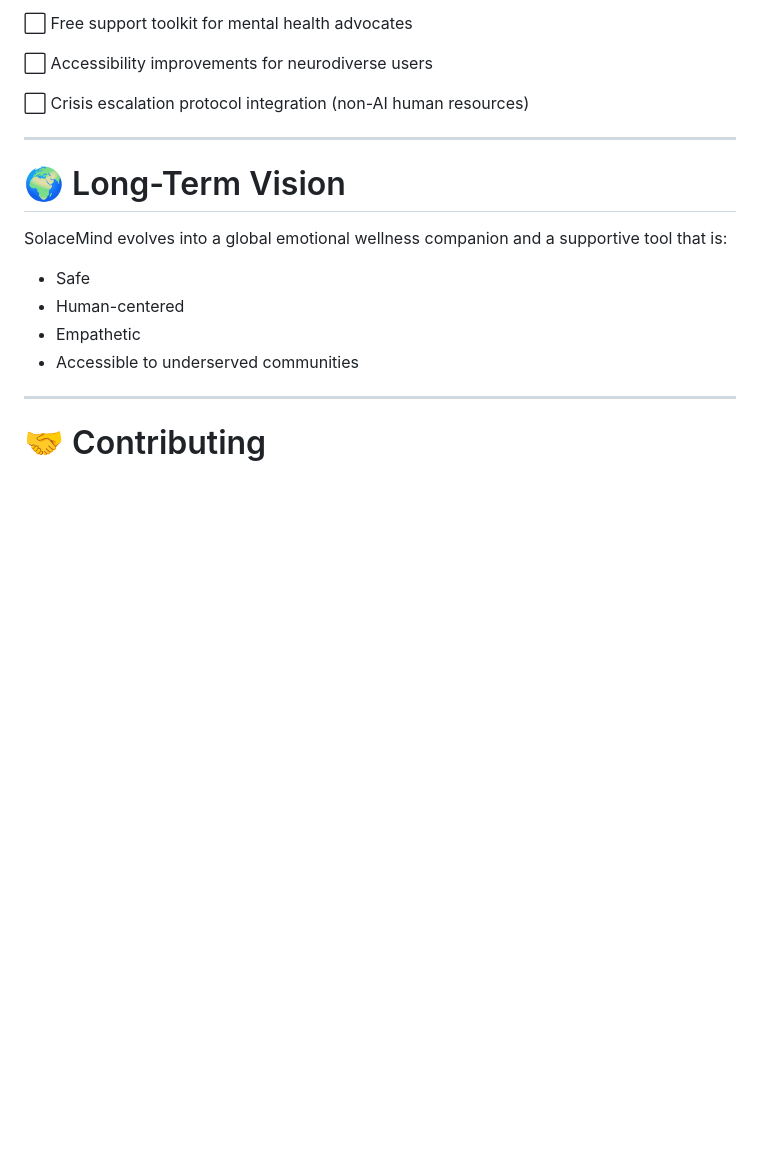
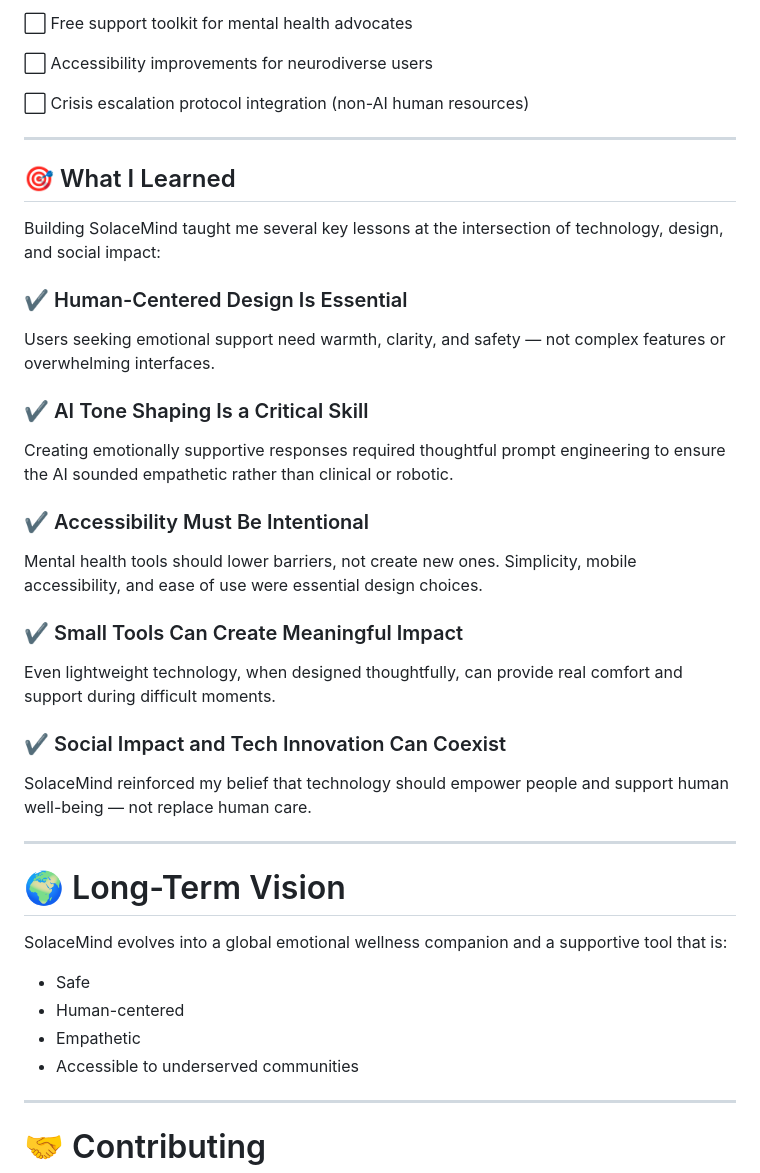
Before and after one commit to solacemind/solacemind.github.io, a Markdown page: README.md, the part around the change printed below. Rendered like a GitHub page; blank space fills up the shorter version.

```diff
--- a/README.md
+++ b/README.md
@@ -165,6 +191,27 @@ User Input → Frontend Interface (HTML/CSS/JS) → API Request → OpenAI LLM
 
 ---
 
+## 🎯 What I Learned
+
+Building SolaceMind taught me several key lessons at the intersection of technology, design, and social impact:
+
+### ✔ Human-Centered Design Is Essential
+Users seeking emotional support need warmth, clarity, and safety — not complex features or overwhelming interfaces.
+
+### ✔ AI Tone Shaping Is a Critical Skill
+Creating emotionally supportive responses required thoughtful prompt engineering to ensure the AI sounded empathetic rather than clinical or robotic.
+
+### ✔ Accessibility Must Be Intentional
+Mental health tools should lower barriers, not create new ones. Simplicity, mobile accessibility, and ease of use were essential design choices.
+
+### ✔ Small Tools Can Create Meaningful Impact
+Even lightweight technology, when designed thoughtfully, can provide real comfort and support during difficult moments.
+
+### ✔ Social Impact and Tech Innovation Can Coexist
+SolaceMind reinforced my belief that technology should empower people and support human well-being — not replace human care.
+
+---
+
 # 🌍 Long-Term Vision
 
 SolaceMind evolves into a global emotional wellness companion and a supportive tool that is:
```
Also changed, not shown: other parts of README.md (+38 -12 lines).
